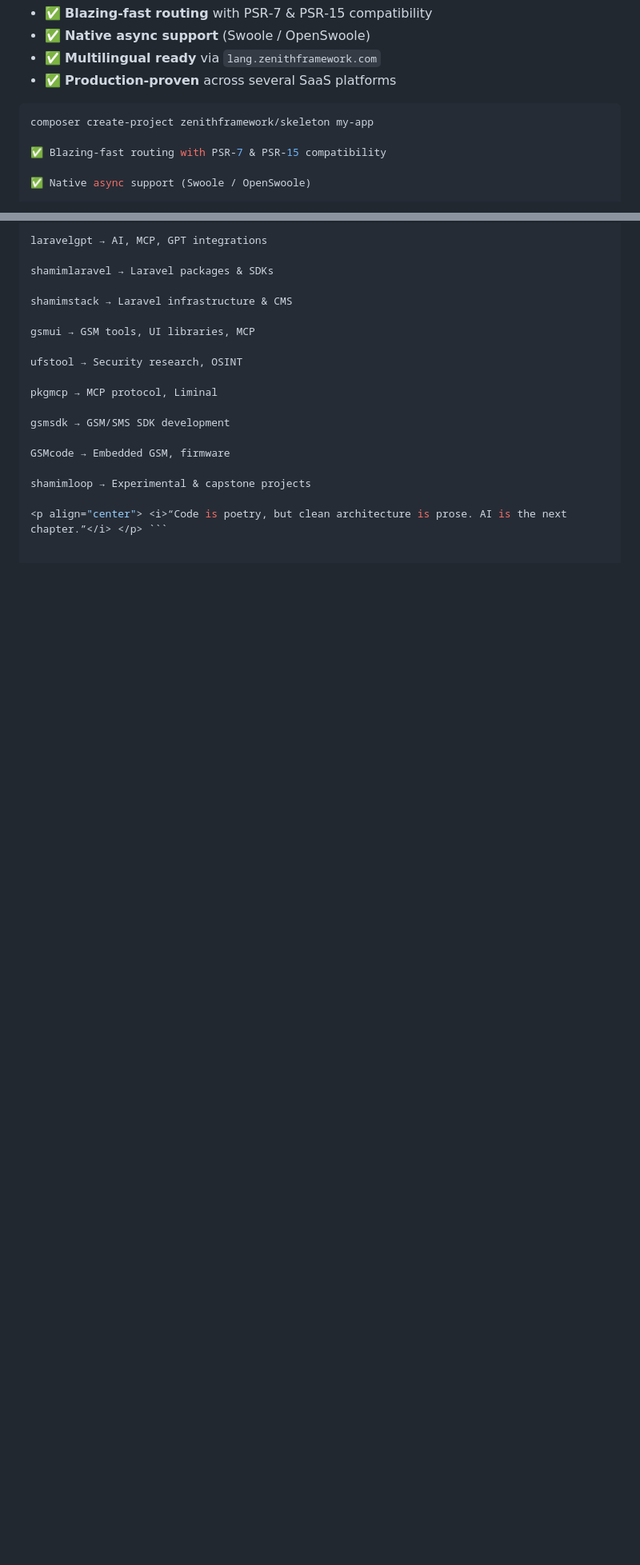
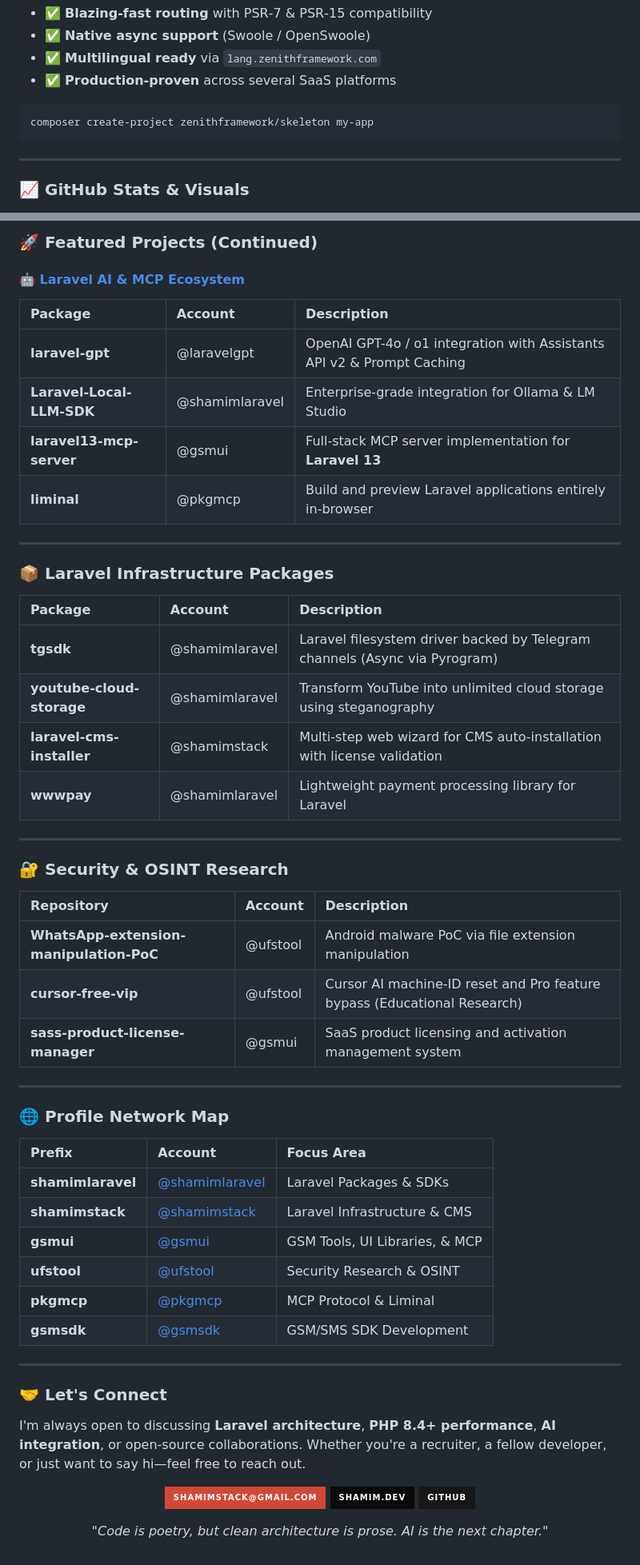
Before and after one commit to shamimwhois/shamimwhois, a Markdown page: README.md, 2 parts joined by grey strips. Shown at 80% size. Rendered like a GitHub page; badges without logos; blank space fills up the shorter version.

````diff
--- a/README.md
+++ b/README.md
@@ -82,8 +82,9 @@ A high‑performance, lightweight PHP framework engineered for **microservices**
 
 ```bash
 composer create-project zenithframework/skeleton my-app
+```
 
-✅ Blazing‑fast routing with PSR‑7 & PSR‑15 compatibility
+---
 
-✅ Native async support (Swoole / OpenSwoole)
+### 📈 GitHub Stats & Visuals
 
@@ -122,20 +123,67 @@ shamimwhois (Primary)
 
-laravelgpt → AI, MCP, GPT integrations
+### 🚀 Featured Projects (Continued)
 
-shamimlaravel → Laravel packages & SDKs
+#### 🤖 [Laravel AI & MCP Ecosystem](https://github.com/shamimwhois)
 
-shamimstack → Laravel infrastructure & CMS
+| Package | Account | Description |
+| :--- | :--- | :--- |
+| **laravel-gpt** | @laravelgpt | OpenAI GPT-4o / o1 integration with Assistants API v2 & Prompt Caching |
+| **Laravel-Local-LLM-SDK** | @shamimlaravel | Enterprise-grade integration for Ollama & LM Studio |
+| **laravel13-mcp-server** | @gsmui | Full-stack MCP server implementation for **Laravel 13** |
+| **liminal** | @pkgmcp | Build and preview Laravel applications entirely in-browser |
 
-gsmui → GSM tools, UI libraries, MCP
+---
 
-ufstool → Security research, OSINT
+### 📦 Laravel Infrastructure Packages
 
-pkgmcp → MCP protocol, Liminal
+| Package | Account | Description |
+| :--- | :--- | :--- |
+| **tgsdk** | @shamimlaravel | Laravel filesystem driver backed by Telegram channels (Async via Pyrogram) |
+| **youtube-cloud-storage** | @shamimlaravel | Transform YouTube into unlimited cloud storage using steganography |
+| **laravel-cms-installer** | @shamimstack | Multi-step web wizard for CMS auto-installation with license validation |
+| **wwwpay** | @shamimlaravel | Lightweight payment processing library for Laravel |
 
-gsmsdk → GSM/SMS SDK development
+---
 
-GSMcode → Embedded GSM, firmware
+### 🔐 Security & OSINT Research
 
-shamimloop → Experimental & capstone projects
+| Repository | Account | Description |
+| :--- | :--- | :--- |
+| **WhatsApp-extension-manipulation-PoC** | @ufstool | Android malware PoC via file extension manipulation |
+| **cursor-free-vip** | @ufstool | Cursor AI machine-ID reset and Pro feature bypass (Educational Research) |
+| **sass-product-license-manager** | @gsmui | SaaS product licensing and activation management system |
 
-<p align="center"> <i>“Code is poetry, but clean architecture is prose. AI is the next chapter.”</i> </p> ```
+---
+
+### 🌐 Profile Network Map
+
+| Prefix | Account | Focus Area |
+| :--- | :--- | :--- |
+| **shamimlaravel** | [@shamimlaravel](https://github.com/shamimlaravel) | Laravel Packages & SDKs |
+| **shamimstack** | [@shamimstack](https://github.com/shamimstack) | Laravel Infrastructure & CMS |
+| **gsmui** | [@gsmui](https://github.com/gsmui) | GSM Tools, UI Libraries, & MCP |
+| **ufstool** | [@ufstool](https://github.com/ufstool) | Security Research & OSINT |
+| **pkgmcp** | [@pkgmcp](https://github.com/pkgmcp) | MCP Protocol & Liminal |
+| **gsmsdk** | [@gsmsdk](https://github.com/gsmsdk) | GSM/SMS SDK Development |
+
+---
+
+### 🤝 Let's Connect
+
+I'm always open to discussing **Laravel architecture**, **PHP 8.4+ performance**, **AI integration**, or open-source collaborations. Whether you're a recruiter, a fellow developer, or just want to say hi—feel free to reach out.
+
+<p align="center">
+  <a href="mailto:shamimstack@gmail.com">
+    <img src="https://img.shields.io/badge/shamimstack@gmail.com-D14836?style=for-the-badge&logo=gmail&logoColor=white" alt="Email" />
+  </a>
+  <a href="https://shamim.dev">
+    <img src="https://img.shields.io/badge/shamim.dev-0A0A0A?style=for-the-badge&logo=aboutdotme&logoColor=white" alt="Website" />
+  </a>
+  <a href="https://github.com/shamimwhois">
+    <img src="https://img.shields.io/badge/GitHub-181717?style=for-the-badge&logo=github&logoColor=white" alt="GitHub" />
+  </a>
+</p>
+
+<p align="center">
+  <i>"Code is poetry, but clean architecture is prose. AI is the next chapter."</i>
+</p>
````
Also changed, not shown: other parts of README.md (+29 -29 lines).
